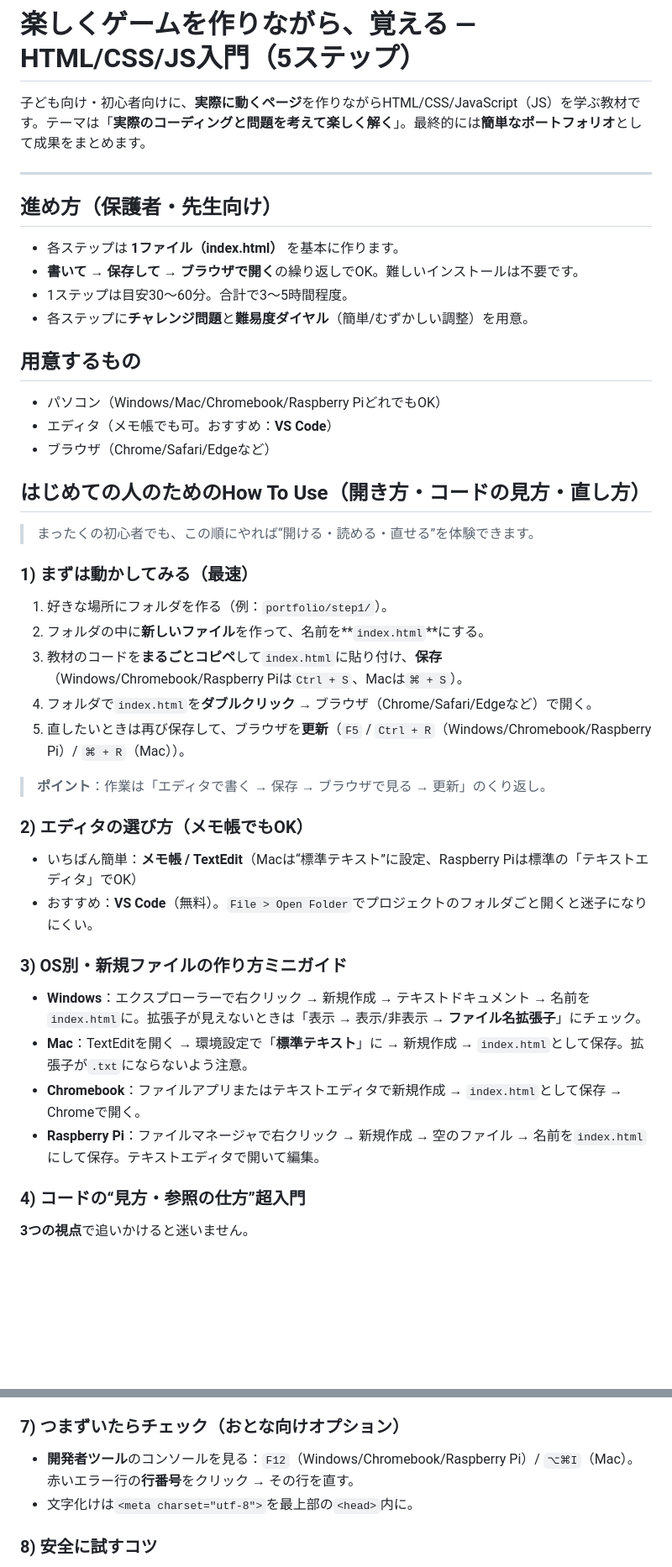
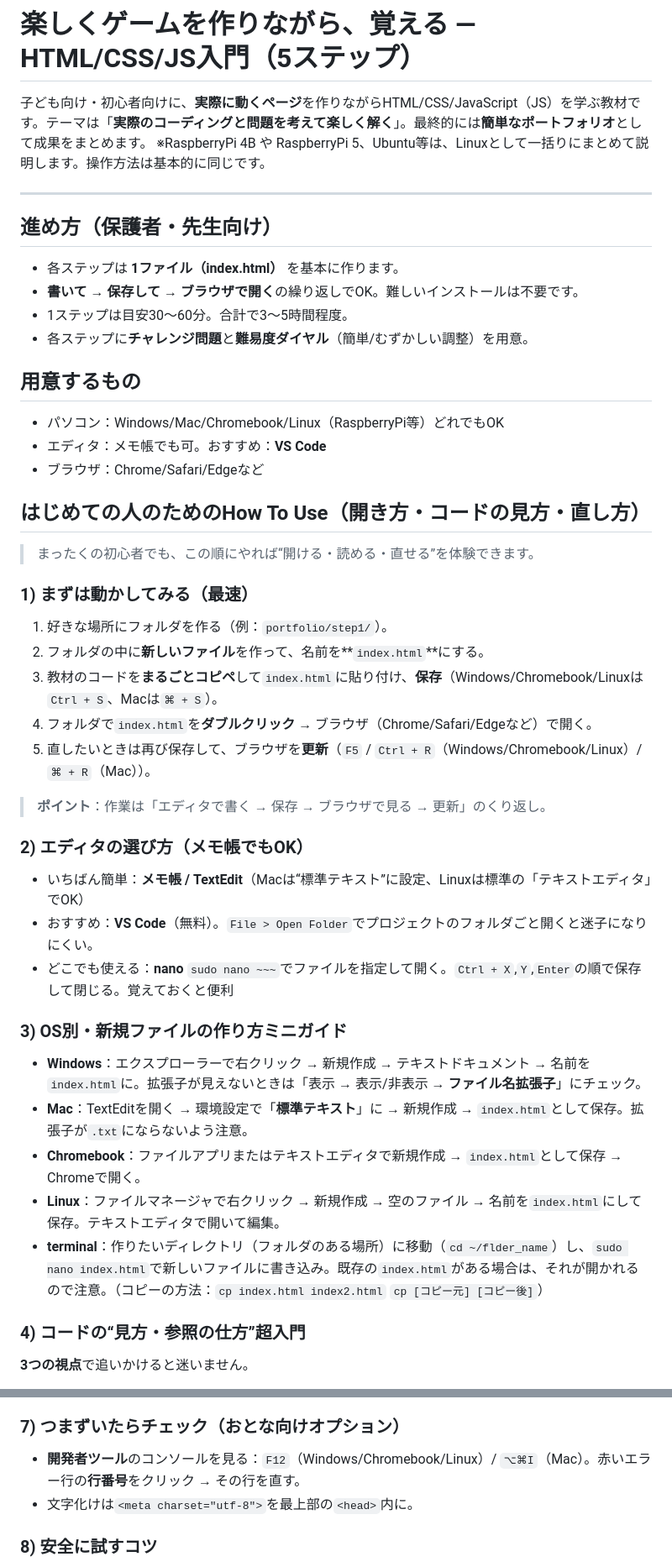
Before and after one commit to YashubuStudio/html-css-workshop-20250811, a Markdown page: readme.md, 2 parts joined by grey strips. Shown at 84% size. Drawn GitHub-style; blank space fills up the shorter version.

Commit message:
add Linux

```diff
--- a/readme.md
+++ b/readme.md
@@ -1,6 +1,7 @@
 # 楽しくゲームを作りながら、覚える — HTML/CSS/JS入門（5ステップ）
 
 子ども向け・初心者向けに、**実際に動くページ**を作りながらHTML/CSS/JavaScript（JS）を学ぶ教材です。テーマは「**実際のコーディングと問題を考えて楽しく解く**」。最終的には**簡単なポートフォリオ**として成果をまとめます。
+※RaspberryPi 4B や RaspberryPi 5、Ubuntu等は、Linuxとして一括りにまとめて説明します。操作方法は基本的に同じです。
 
 ---
 
@@ -13,9 +14,9 @@
 
 ## 用意するもの
 
-* パソコン（Windows/Mac/Chromebook/Raspberry PiどれでもOK）
-* エディタ（メモ帳でも可。おすすめ：**VS Code**）
-* ブラウザ（Chrome/Safari/Edgeなど）
+* パソコン：Windows/Mac/Chromebook/Linux（RaspberryPi等）どれでもOK
+* エディタ：メモ帳でも可。おすすめ：**VS Code**
+* ブラウザ：Chrome/Safari/Edgeなど
 
 ## はじめての人のためのHow To Use（開き方・コードの見方・直し方）
 
@@ -25,23 +26,25 @@
 
 1. 好きな場所にフォルダを作る（例：`portfolio/step1/`）。
 2. フォルダの中に**新しいファイル**を作って、名前を\*\*`index.html`\*\*にする。
-3. 教材のコードを**まるごとコピペ**して`index.html`に貼り付け、**保存**（Windows/Chromebook/Raspberry Piは`Ctrl + S`、Macは`⌘ + S`）。
+3. 教材のコードを**まるごとコピペ**して`index.html`に貼り付け、**保存**（Windows/Chromebook/Linuxは`Ctrl + S`、Macは`⌘ + S`）。
 4. フォルダで`index.html`を**ダブルクリック** → ブラウザ（Chrome/Safari/Edgeなど）で開く。
-5. 直したいときは再び保存して、ブラウザを**更新**（`F5` / `Ctrl + R`（Windows/Chromebook/Raspberry Pi）/ `⌘ + R`（Mac））。
+5. 直したいときは再び保存して、ブラウザを**更新**（`F5` / `Ctrl + R`（Windows/Chromebook/Linux）/ `⌘ + R`（Mac））。
 
 > **ポイント**：作業は「エディタで書く → 保存 → ブラウザで見る → 更新」のくり返し。
 
 ### 2) エディタの選び方（メモ帳でもOK）
 
-* いちばん簡単：**メモ帳 / TextEdit**（Macは“標準テキスト”に設定、Raspberry Piは標準の「テキストエディタ」でOK）
+* いちばん簡単：**メモ帳 / TextEdit**（Macは“標準テキスト”に設定、Linuxは標準の「テキストエディタ」でOK）
 * おすすめ：**VS Code**（無料）。`File > Open Folder`でプロジェクトのフォルダごと開くと迷子になりにくい。
+* どこでも使える：**nano** `sudo nano ~~~`でファイルを指定して開く。`Ctrl + X`,`Y`,`Enter`の順で保存して閉じる。覚えておくと便利
 
 ### 3) OS別・新規ファイルの作り方ミニガイド
 
 * **Windows**：エクスプローラーで右クリック → 新規作成 → テキストドキュメント → 名前を`index.html`に。拡張子が見えないときは「表示 → 表示/非表示 → **ファイル名拡張子**」にチェック。
 * **Mac**：TextEditを開く → 環境設定で「**標準テキスト**」に → 新規作成 → `index.html`として保存。拡張子が`.txt`にならないよう注意。
 * **Chromebook**：ファイルアプリまたはテキストエディタで新規作成 → `index.html`として保存 → Chromeで開く。
-* **Raspberry Pi**：ファイルマネージャで右クリック → 新規作成 → 空のファイル → 名前を`index.html`にして保存。テキストエディタで開いて編集。
+* **Linux**：ファイルマネージャで右クリック → 新規作成 → 空のファイル → 名前を`index.html`にして保存。テキストエディタで開いて編集。
+* **terminal**：作りたいディレクトリ（フォルダのある場所）に移動（`cd ~/flder_name`）し、`sudo nano index.html`で新しいファイルに書き込み。既存の`index.html`がある場合は、それが開かれるので注意。（コピーの方法：`cp index.html index2.html` `cp [コピー元] [コピー後]`）
 
 ### 4) コードの“見方・参照の仕方”超入門
 
@@ -77,7 +80,7 @@
 
 ### 7) つまずいたらチェック（おとな向けオプション）
 
-* **開発者ツール**のコンソールを見る：`F12`（Windows/Chromebook/Raspberry Pi）/ `⌥⌘I`（Mac）。赤いエラー行の**行番号**をクリック → その行を直す。
+* **開発者ツール**のコンソールを見る：`F12`（Windows/Chromebook/Linux）/ `⌥⌘I`（Mac）。赤いエラー行の**行番号**をクリック → その行を直す。
 * 文字化けは`<meta charset="utf-8">`を最上部の`<head>`内に。
 
 ### 8) 安全に試すコツ
```
Also changed, not shown: other parts of readme.md (+1 -1 lines).
